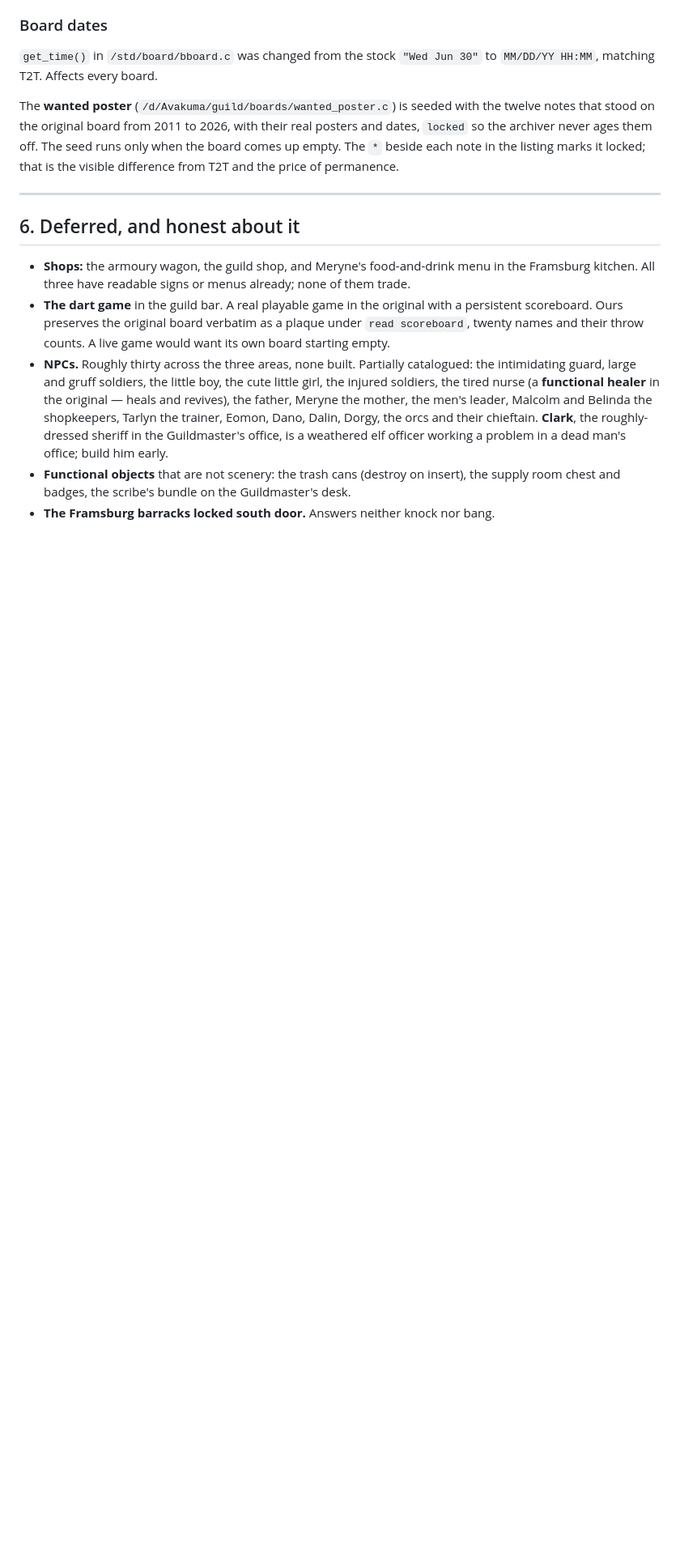
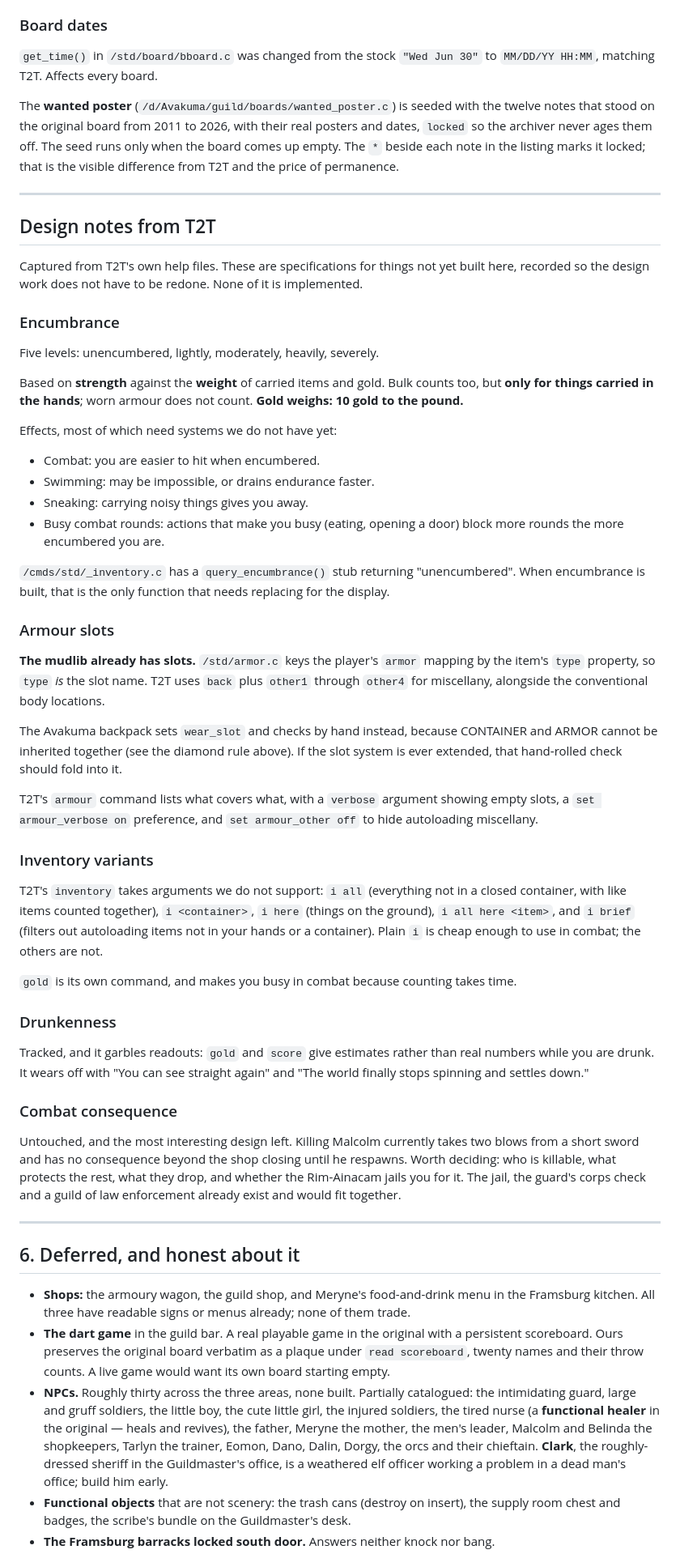
Before and after one commit to itsremyinnit/lcars-mud, a Markdown page: lib/docs/HANDOFF.md, the part around the change. Shown at 81% size. GitHub-like rendering; blank space fills up the shorter version.

Commit message:
docs: T2T design notes on encumbrance, slots, inventory, drunkenness

```diff
--- a/lib/docs/HANDOFF.md
+++ b/lib/docs/HANDOFF.md
@@ -256,6 +256,76 @@ The **wanted poster** (`/d/Avakuma/guild/boards/wanted_poster.c`) is seeded with
 
 ---
 
+## Design notes from T2T
+
+Captured from T2T's own help files. These are specifications for things
+not yet built here, recorded so the design work does not have to be
+redone. None of it is implemented.
+
+### Encumbrance
+
+Five levels: unencumbered, lightly, moderately, heavily, severely.
+
+Based on **strength** against the **weight** of carried items and gold.
+Bulk counts too, but **only for things carried in the hands**; worn armour
+does not count. **Gold weighs: 10 gold to the pound.**
+
+Effects, most of which need systems we do not have yet:
+- Combat: you are easier to hit when encumbered.
+- Swimming: may be impossible, or drains endurance faster.
+- Sneaking: carrying noisy things gives you away.
+- Busy combat rounds: actions that make you busy (eating, opening a door)
+  block more rounds the more encumbered you are.
+
+`/cmds/std/_inventory.c` has a `query_encumbrance()` stub returning
+"unencumbered". When encumbrance is built, that is the only function that
+needs replacing for the display.
+
+### Armour slots
+
+**The mudlib already has slots.** `/std/armor.c` keys the player's `armor`
+mapping by the item's `type` property, so `type` *is* the slot name. T2T
+uses `back` plus `other1` through `other4` for miscellany, alongside the
+conventional body locations.
+
+The Avakuma backpack sets `wear_slot` and checks by hand instead, because
+CONTAINER and ARMOR cannot be inherited together (see the diamond rule
+above). If the slot system is ever extended, that hand-rolled check should
+fold into it.
+
+T2T's `armour` command lists what covers what, with a `verbose` argument
+showing empty slots, a `set armour_verbose on` preference, and
+`set armour_other off` to hide autoloading miscellany.
+
+### Inventory variants
+
+T2T's `inventory` takes arguments we do not support:
+`i all` (everything not in a closed container, with like items counted
+together), `i <container>`, `i here` (things on the ground),
+`i all here <item>`, and `i brief` (filters out autoloading items not in
+your hands or a container). Plain `i` is cheap enough to use in combat;
+the others are not.
+
+`gold` is its own command, and makes you busy in combat because counting
+takes time.
+
+### Drunkenness
+
+Tracked, and it garbles readouts: `gold` and `score` give estimates rather
+than real numbers while you are drunk. It wears off with "You can see
+straight again" and "The world finally stops spinning and settles down."
+
+### Combat consequence
+
+Untouched, and the most interesting design left. Killing Malcolm currently
+takes two blows from a short sword and has no consequence beyond the shop
+closing until he respawns. Worth deciding: who is killable, what protects
+the rest, what they drop, and whether the Rim-Ainacam jails you for it.
+The jail, the guard's corps check and a guild of law enforcement already
+exist and would fit together.
+
+---
+
 ## 6. Deferred, and honest about it
 
 - **Shops:** the armoury wagon, the guild shop, and Meryne's food-and-drink menu in the Framsburg kitchen. All three have readable signs or menus already; none of them trade.
```
Also changed, not shown: lib/docs/AVAKUMA.md (+6 -0 lines).
